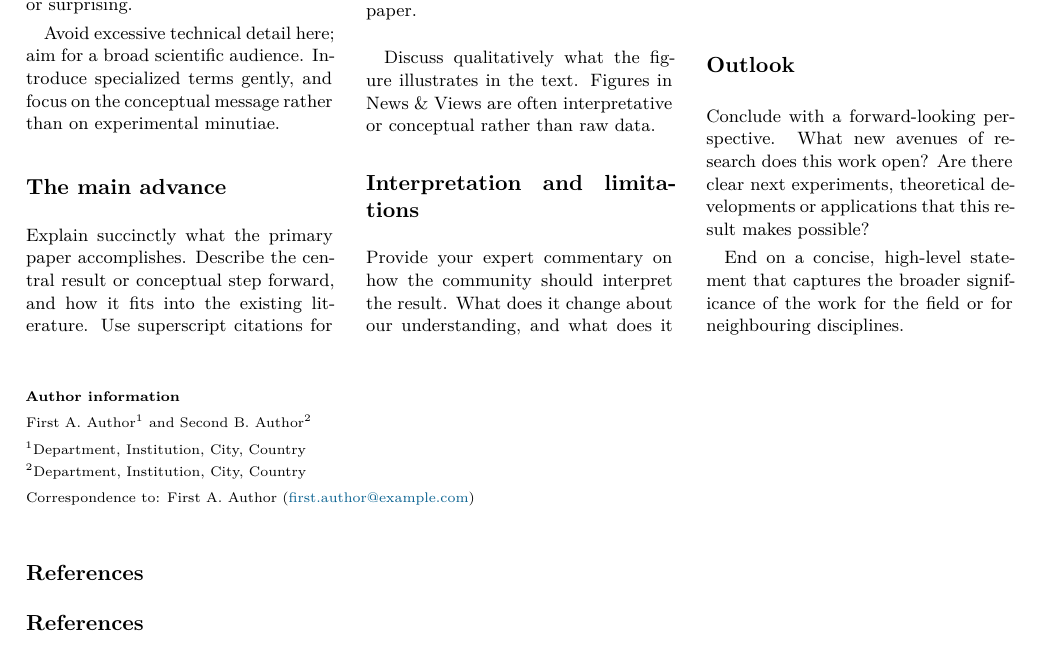
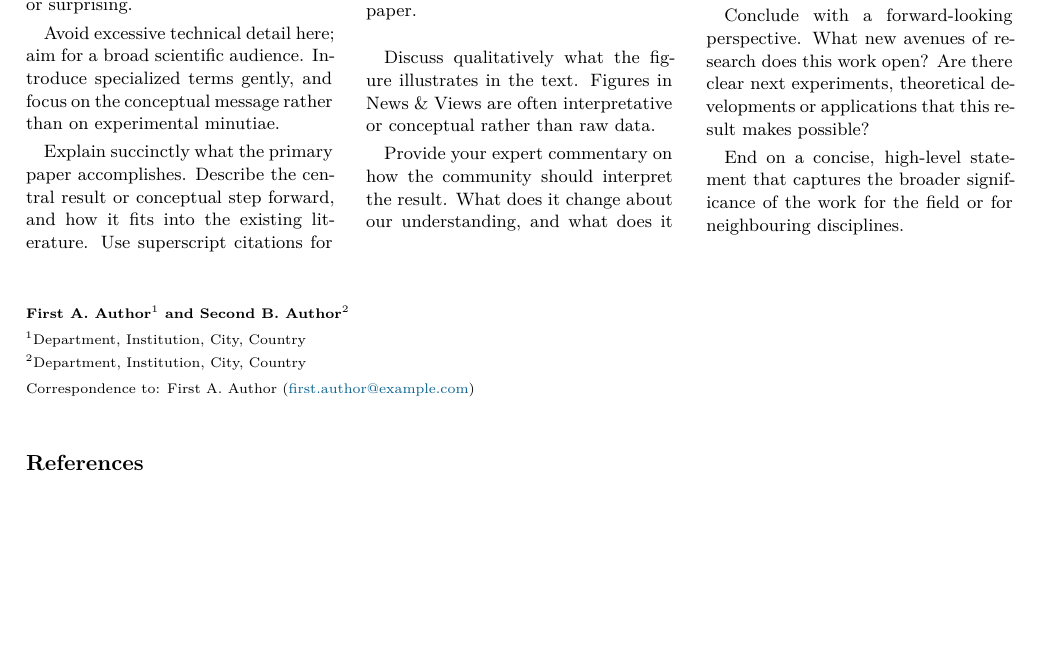
Before and after one commit to rsnemmen/nature-news-views-template, a LaTeX document (main.tex, which reads meat.tex): part of the page, cut so that both start at the same text, the shorter picture padded with empty space. Compiled offline with XeLaTeX.

Commit message:
some small adjustments to better conform with the Nature format

```diff
--- a/main.tex
+++ b/main.tex
@@ -43,8 +43,8 @@ and state clearly what the primary paper has shown and why it matters.
 \vspace{1em}
 
 {\footnotesize
-\noindent\textbf{Author information}\\[0.25em]
-\articleauthors\\[0.25em]
+%\noindent\textbf{Author information}\\[0.25em]
+\noindent\textbf{\articleauthors}\\[0.25em]
 \articleaffiliations\\[0.25em]
 \articlecorrespondence
 }
@@ -52,7 +52,7 @@ and state clearly what the primary paper has shown and why it matters.
 % ---------- REFERENCES (FULL-WIDTH) ----------
 \vspace{1em}
 
-\section*{References}
+%\section*{References}
 
 % You can manage references either via BibTeX or manually.
 % For a simple template, we include a manual thebibliography environment.
--- a/meat.tex
+++ b/meat.tex
@@ -19,8 +19,6 @@ rather than on experimental minutiae.
 % -----------------------------------------
 % MAIN ADVANCE / KEY RESULTS
 % -----------------------------------------
-
-\section*{The main advance}
 
 Explain succinctly what the primary paper accomplishes. Describe the central
 result or conceptual step forward, and how it fits into the existing
@@ -51,8 +49,6 @@ News \& Views are often interpretative or conceptual rather than raw data.
 % INTERPRETATION AND LIMITATIONS
 % -----------------------------------------
 
-\section*{Interpretation and limitations}
-
 Provide your expert commentary on how the community should interpret the
 result. What does it change about our understanding, and what does it not
 change? Highlight any assumptions, caveats or limitations that the
@@ -65,8 +61,6 @@ remaining controversies, but do so succinctly and constructively.
 % OUTLOOK / FUTURE DIRECTIONS
 % -----------------------------------------
 
-\section*{Outlook}
-
 Conclude with a forward-looking perspective. What new avenues of research
 does this work open? Are there clear next experiments, theoretical
 developments or applications that this result makes possible?
```
Also changed, not shown: README.md, main.pdf.
